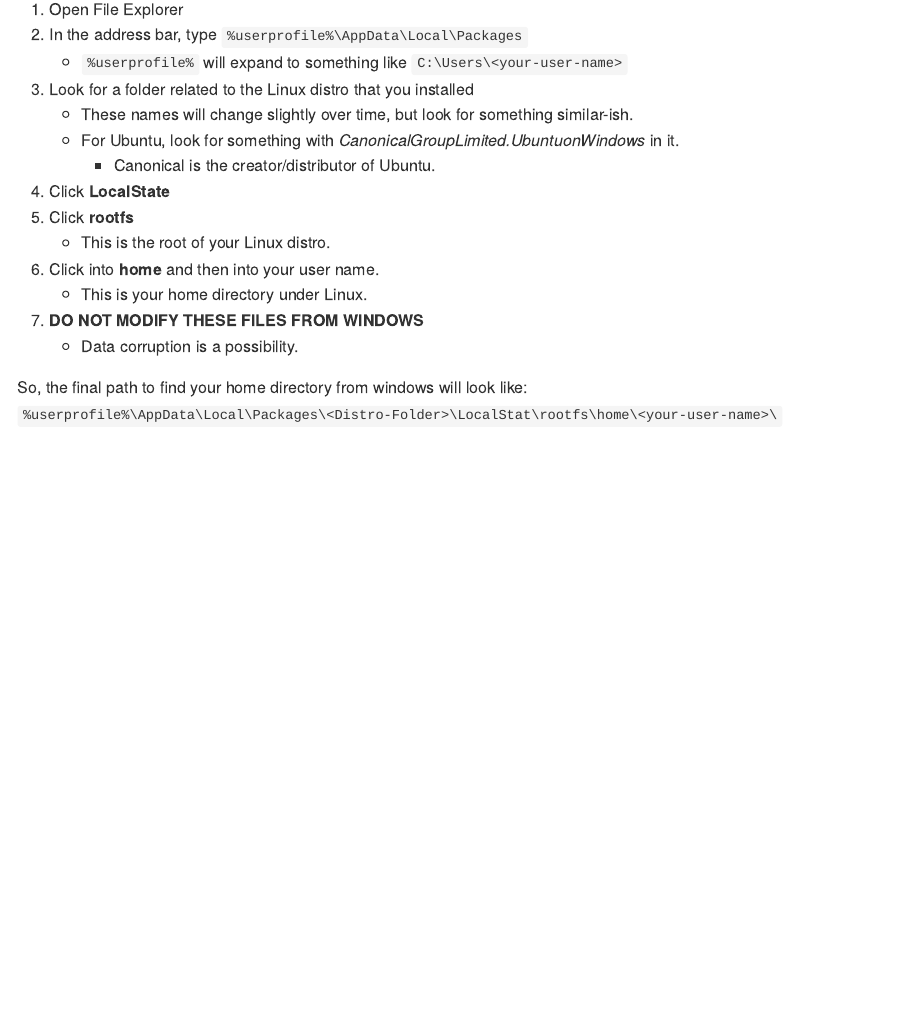
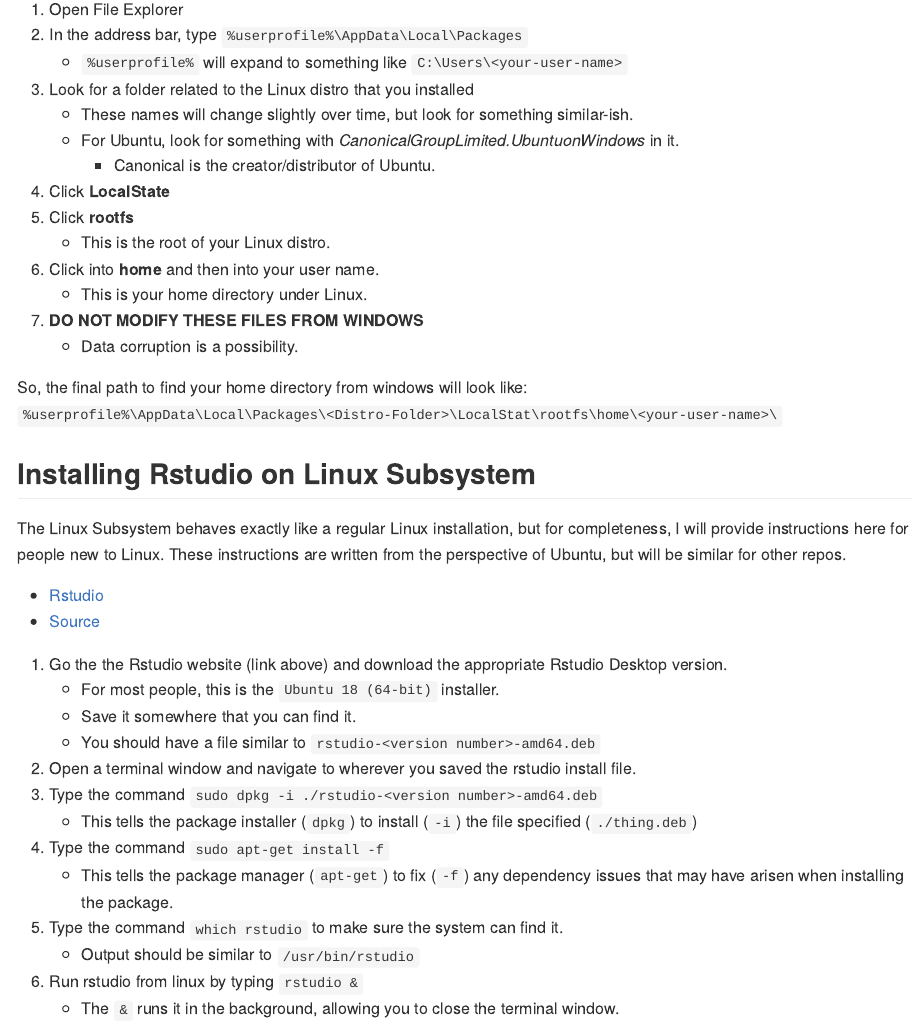
Before and after one commit to berkeley-stat243/stat243-fall-2019, an R Markdown document (howtos/windowsAndLinux.Rmd): the page in a window 1100 px wide, from 2550 px down. The pictures show the output file howtos/windowsAndLinux.md that the author committed with the source, drawn offline in the style of GitHub.

Commit message:
Rstudio Install Instructions for Linux

```diff
--- a/howtos/windowsAndLinux.Rmd
+++ b/howtos/windowsAndLinux.Rmd
@@ -112,3 +112,30 @@
 
 So, the final path to find your home directory from windows will look like:
 `%userprofile%\AppData\Local\Packages\<Distro-Folder>\LocalStat\rootfs\home\<your-user-name>\`
+
+
+## Installing Rstudio on Linux Subsystem
+
+The Linux Subsystem behaves exactly like a regular Linux installation, but for
+completeness, I will provide instructions here for people new to Linux. These
+instructions are written from the perspective of Ubuntu, but will be similar for
+other repos.
+
+* [Rstudio](https://www.rstudio.com/products/rstudio/download/#download)
+* [Source](https://unix.stackexchange.com/questions/159094/how-to-install-a-deb-file-by-dpkg-i-or-by-apt)
+
+1. Go the the Rstudio website (link above) and download the appropriate Rstudio
+Desktop version.
+    * For most people, this is the `Ubuntu 18 (64-bit)` installer.
+    * Save it somewhere that you can find it.
+    * You should have a file similar to `rstudio-<version number>-amd64.deb`
+2. Open a terminal window and navigate to wherever you saved the rstudio install file.
+3. Type the command `sudo dpkg -i ./rstudio-<version number>-amd64.deb`
+    * This tells the package installer (`dpkg`) to install (`-i`) the file specified (`./thing.deb`)
+4. Type the command `sudo apt-get install -f`
+    * This tells the package manager (`apt-get`) to fix (`-f`) any dependency issues that
+    may have arisen when installing the package.
+5. Type the command `which rstudio` to make sure the system can find it.
+    * Output should be similar to `/usr/bin/rstudio`
+6. Run rstudio from linux by typing `rstudio &`
+    * The `&` runs it in the background, allowing you to close the terminal window.
```
Also changed, not shown: howtos/windowsAndLinux.md.
